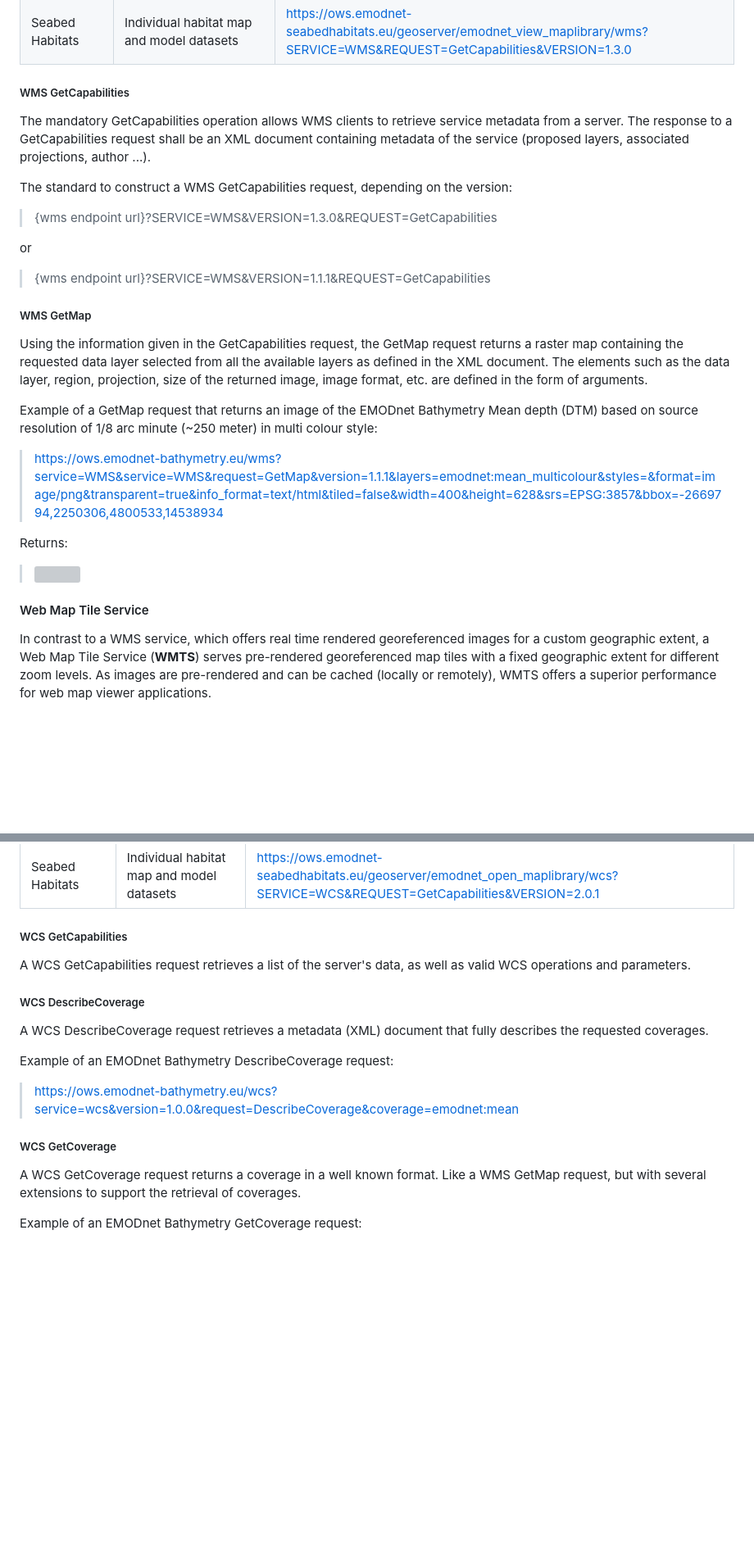
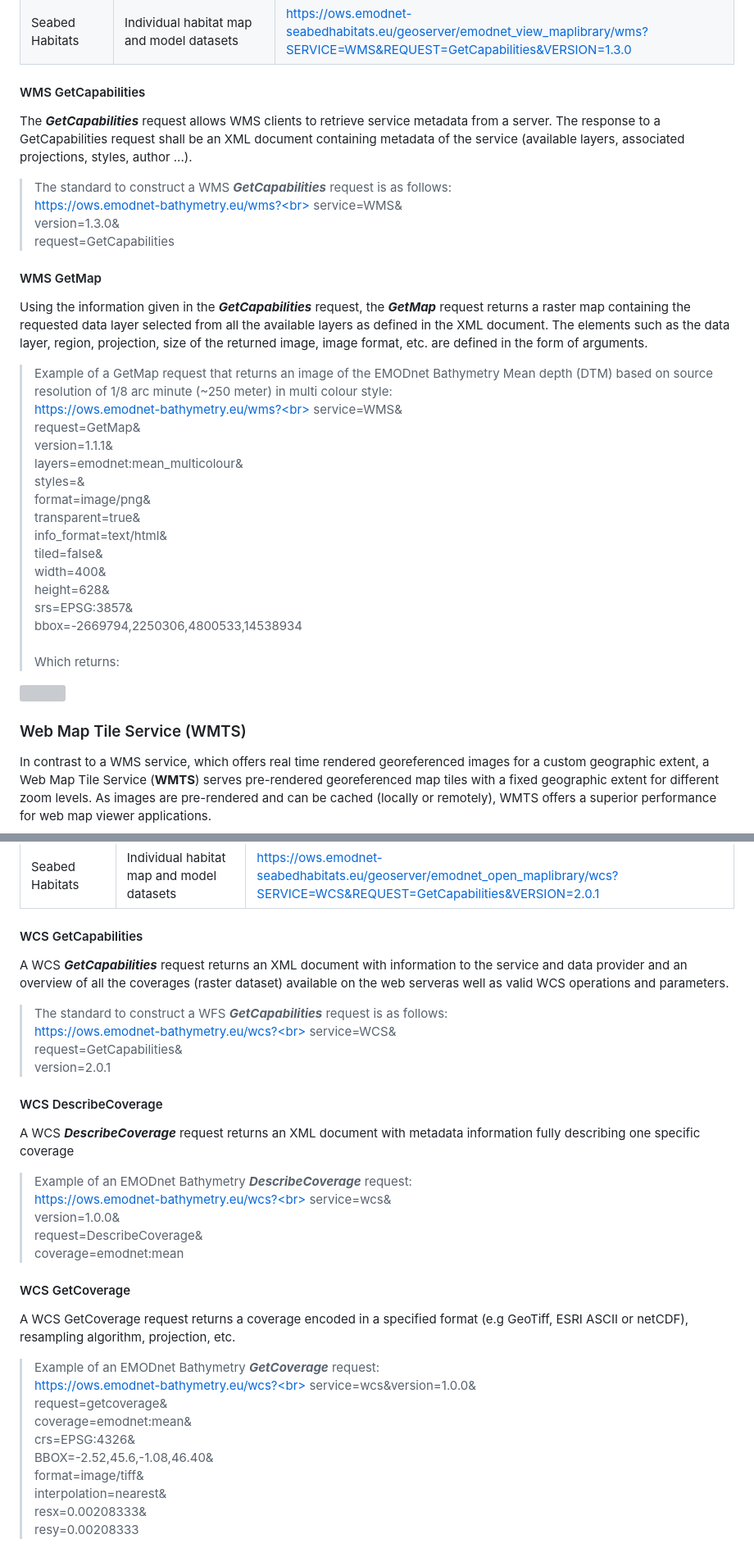
Before and after one commit to EMODnet/Web-Service-Documentation, a Markdown page: README.md, 2 parts joined by grey strips. Shown at 82% size. Rendered like a GitHub page; blank space fills up the shorter version; grey boxes are pictures that could not be loaded.

```diff
--- a/README.md
+++ b/README.md
@@ -85,41 +115,41 @@ ArcMap, MapInfo etc.):
 | Seabed Habitats  | General datasets and products                                                 | https://ows.emodnet-seabedhabitats.eu/geoserver/emodnet_view/wms?SERVICE=WMS&REQUEST=GetCapabilities&VERSION=1.3.0            |
 | Seabed Habitats  | Individual habitat map and model datasets                                     | https://ows.emodnet-seabedhabitats.eu/geoserver/emodnet_view_maplibrary/wms?SERVICE=WMS&REQUEST=GetCapabilities&VERSION=1.3.0 |
 
-##### WMS GetCapabilities
+#### WMS GetCapabilities
 
-The mandatory GetCapabilities operation allows WMS clients to retrieve
-service metadata from a server. The response to a GetCapabilities
-request shall be an XML document containing metadata of the service
-(proposed layers, associated projections, author \...).
+The ***GetCapabilities*** request allows WMS clients to retrieve service metadata from a server. The response to a GetCapabilities request shall be an XML document containing metadata of the service (available layers, associated projections, styles, author ...).
 
-The standard to construct a WMS GetCapabilities request, depending on
-the version:
+> The standard to construct a WMS ***GetCapabilities*** request is as follows: <br>
+>[https://ows.emodnet-bathymetry.eu/wms?<br>
+            service=WMS&<br>
+            version=1.3.0&<br>
+            request=GetCapabilities](https://ows.emodnet-bathymetry.eu/wms?SERVICE=WMS&REQUEST=GetCapabilities&VERSION=1.3.0)
 
-> {wms endpoint url}?SERVICE=WMS&VERSION=1.3.0&REQUEST=GetCapabilities
+#### WMS GetMap
 
-or
+Using the information given in the ***GetCapabilities*** request, the ***GetMap*** request returns a raster map containing the requested data layer selected from all the available layers as defined in the XML document. The elements such as the data layer, region, projection, size of the returned image, image format, etc. are defined in the form of arguments.
 
-> {wms endpoint url}?SERVICE=WMS&VERSION=1.1.1&REQUEST=GetCapabilities
 
-##### WMS GetMap
+>Example of a GetMap request that returns an image of the EMODnet Bathymetry Mean depth (DTM) based on source resolution of 1/8 arc minute (~250 meter) in multi colour style:<br>
+[https://ows.emodnet-bathymetry.eu/wms?<br>
+            service=WMS&<br>
+            request=GetMap&<br>
+            version=1.1.1&<br>
+            layers=emodnet:mean_multicolour&<br>
+            styles=&<br>
+            format=image/png&<br>
+            transparent=true&<br>
+            info_format=text/html&<br>
+            tiled=false&<br>
+            width=400&<br>
+            height=628&<br>
+            srs=EPSG:3857&<br>
+            bbox=-2669794,2250306,4800533,14538934](https://ows.emodnet-bathymetry.eu/wms?service=WMS&request=GetMap&version=1.1.1&layers=emodnet:mean_multicolour&styles=&format=image/png&transparent=true&info_format=text/html&tiled=false&width=400&height=628&srs=EPSG:3857&bbox=-2669794,2250306,4800533,14538934) <br>
+            <br>
+Which returns:<br>
+<img src="https://ows.emodnet-bathymetry.eu/wms?service=WMS&service=WMS&request=GetMap&version=1.1.1&layers=emodnet:mean_multicolour&styles=&format=image/png&transparent=true&info_format=text/html&tiled=false&width=400&height=628&srs=EPSG:3857&bbox=-2669794,2250306,4800533,14538934" />
 
-Using the information given in the GetCapabilities request, the GetMap
-request returns a raster map containing the requested data layer
-selected from all the available layers as defined in the XML document.
-The elements such as the data layer, region, projection, size of the
-returned image, image format, etc. are defined in the form of arguments.
-
-Example of a GetMap request that returns an image of the EMODnet
-Bathymetry Mean depth (DTM) based on source resolution of 1/8 arc minute
-(\~250 meter) in multi colour style:
-
->   https://ows.emodnet-bathymetry.eu/wms?service=WMS&service=WMS&request=GetMap&version=1.1.1&layers=emodnet:mean_multicolour&styles=&format=image/png&transparent=true&info_format=text/html&tiled=false&width=400&height=628&srs=EPSG:3857&bbox=-2669794,2250306,4800533,14538934
-
-Returns:
-
-> <img src="https://ows.emodnet-bathymetry.eu/wms?service=WMS&service=WMS&request=GetMap&version=1.1.1&layers=emodnet:mean_multicolour&styles=&format=image/png&transparent=true&info_format=text/html&tiled=false&width=400&height=628&srs=EPSG:3857&bbox=-2669794,2250306,4800533,14538934" />
-
-#### Web Map Tile Service
+### Web Map Tile Service (WMTS)
 
 In contrast to a WMS service, which offers real time rendered georeferenced images for a custom geographic extent, a Web Map Tile Service (**WMTS**) serves pre-rendered georeferenced map tiles with a fixed geographic extent for different zoom levels. As images are pre-rendered and can be cached (locally or remotely), WMTS offers a superior performance for web map viewer applications.
 
@@ -238,25 +275,39 @@ of the following addresses into your WCS client:
 | Human Activities | Data and Data Products                    | https://ows.emodnet-humanactivities.eu/wcs?SERVICE=WCS&REQUEST=GetCapabilities&VERSION=2.0.1                                  |
 | Seabed Habitats  | Individual habitat map and model datasets | https://ows.emodnet-seabedhabitats.eu/geoserver/emodnet_open_maplibrary/wcs?SERVICE=WCS&REQUEST=GetCapabilities&VERSION=2.0.1 |
 
-##### WCS GetCapabilities
+#### WCS GetCapabilities
 
-A WCS GetCapabilities request retrieves a list of the server's data, as
-well as valid WCS operations and parameters.
+A WCS ***GetCapabilities*** request returns an XML document with information to the service and data provider and an overview of all the coverages (raster dataset) available on the web serveras well as valid WCS operations and parameters.
 
-##### WCS DescribeCoverage
+> The standard to construct a WFS ***GetCapabilities*** request is as follows: <br>[https://ows.emodnet-bathymetry.eu/wcs?<br>
+service=WCS&<br>
+request=GetCapabilities&<br>
+version=2.0.1](https://ows.emodnet-bathymetry.eu/wcs?SERVICE=WCS&REQUEST=GetCapabilities&VERSION=2.0.1)
 
-A WCS DescribeCoverage request retrieves a metadata (XML) document that
-fully describes the requested coverages.
+#### WCS DescribeCoverage
 
-Example of an EMODnet Bathymetry DescribeCoverage request:
+A WCS ***DescribeCoverage*** request returns an XML document with metadata information fully describing one specific coverage
+>Example of an EMODnet Bathymetry ***DescribeCoverage*** request:<br>
+[https://ows.emodnet-bathymetry.eu/wcs?<br>
+            service=wcs&<br>
+            version=1.0.0&<br>
+            request=DescribeCoverage&<br>
+            coverage=emodnet:mean](https://ows.emodnet-bathymetry.eu/wcs?service=wcs&version=1.0.0&request=DescribeCoverage&coverage=emodnet:mean)
 
->   [https://ows.emodnet-bathymetry.eu/wcs?service=wcs&version=1.0.0&request=DescribeCoverage&coverage=emodnet:mean](http://ows.emodnet-bathymetry.eu/wcs?service=wcs&version=1.0.0&request=DescribeCoverage&coverage=emodnet:mean)
+#### WCS GetCoverage
 
-##### WCS GetCoverage
+A WCS GetCoverage request returns a coverage encoded in a specified format (e.g GeoTiff, ESRI ASCII or netCDF), resampling algorithm, projection, etc.
 
-A WCS GetCoverage request returns a coverage in a well known format.
-Like a WMS GetMap request, but with several extensions to support the
-retrieval of coverages.
 
-Example of an EMODnet Bathymetry GetCoverage request:
+>Example of an EMODnet Bathymetry ***GetCoverage*** request:<br>
+[https://ows.emodnet-bathymetry.eu/wcs?<br>
+            service=wcs&version=1.0.0&<br>
+            request=getcoverage&<br>
+            coverage=emodnet:mean&<br>
+            crs=EPSG:4326&<br>
+            BBOX=-2.52,45.6,-1.08,46.40&<br>
+            format=image/tiff&<br>
+            interpolation=nearest&<br>
+            resx=0.00208333&<br>
+            resy=0.00208333](https://ows.emodnet-bathymetry.eu/wcs?service=wcs&version=1.0.0&request=getcoverage&coverage=emodnet:mean&crs=EPSG:4326&BBOX=-2.52,45.6,-1.08,46.40&format=image/tiff&interpolation=nearest&resx=0.00208333&resy=0.00208333)
 
```
Also changed, not shown: other parts of README.md (+109 -77 lines).
